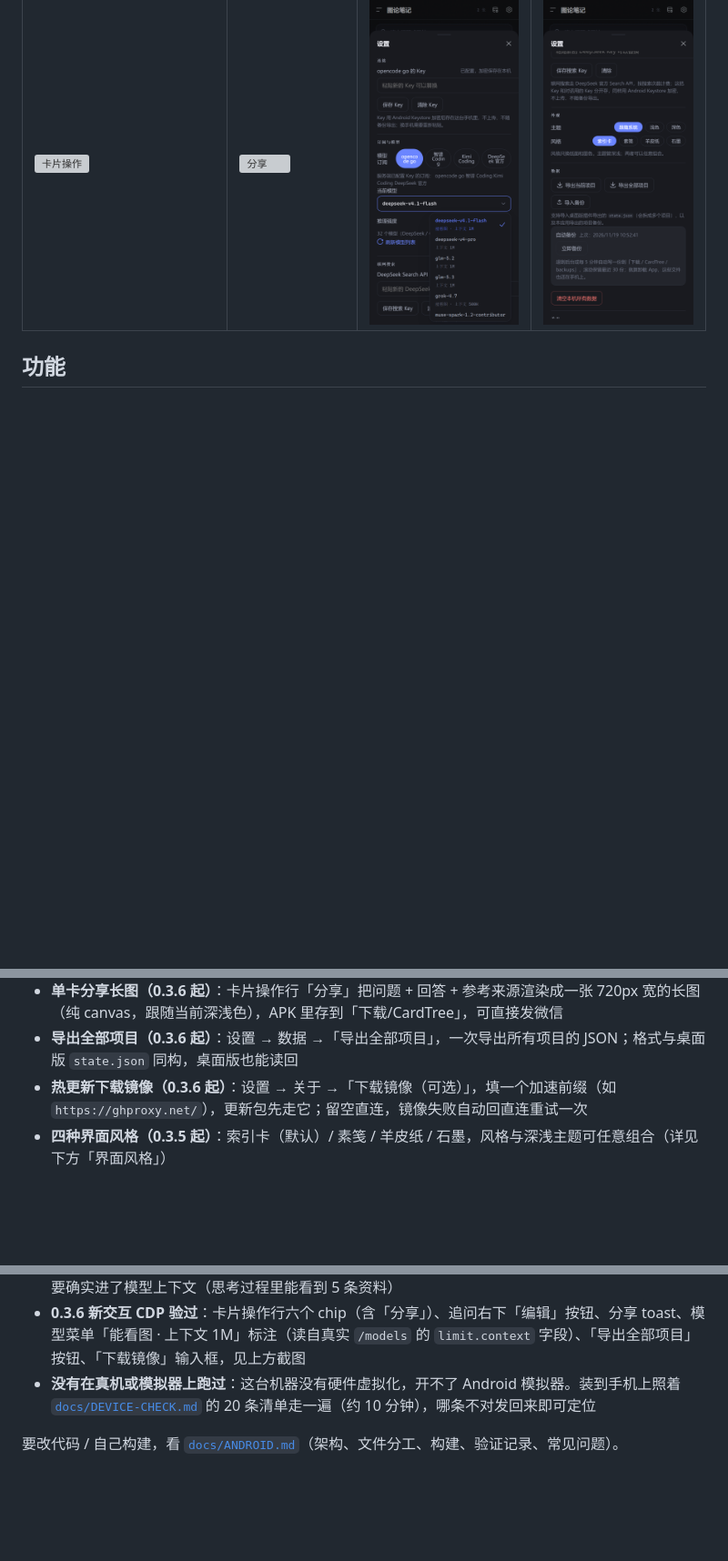
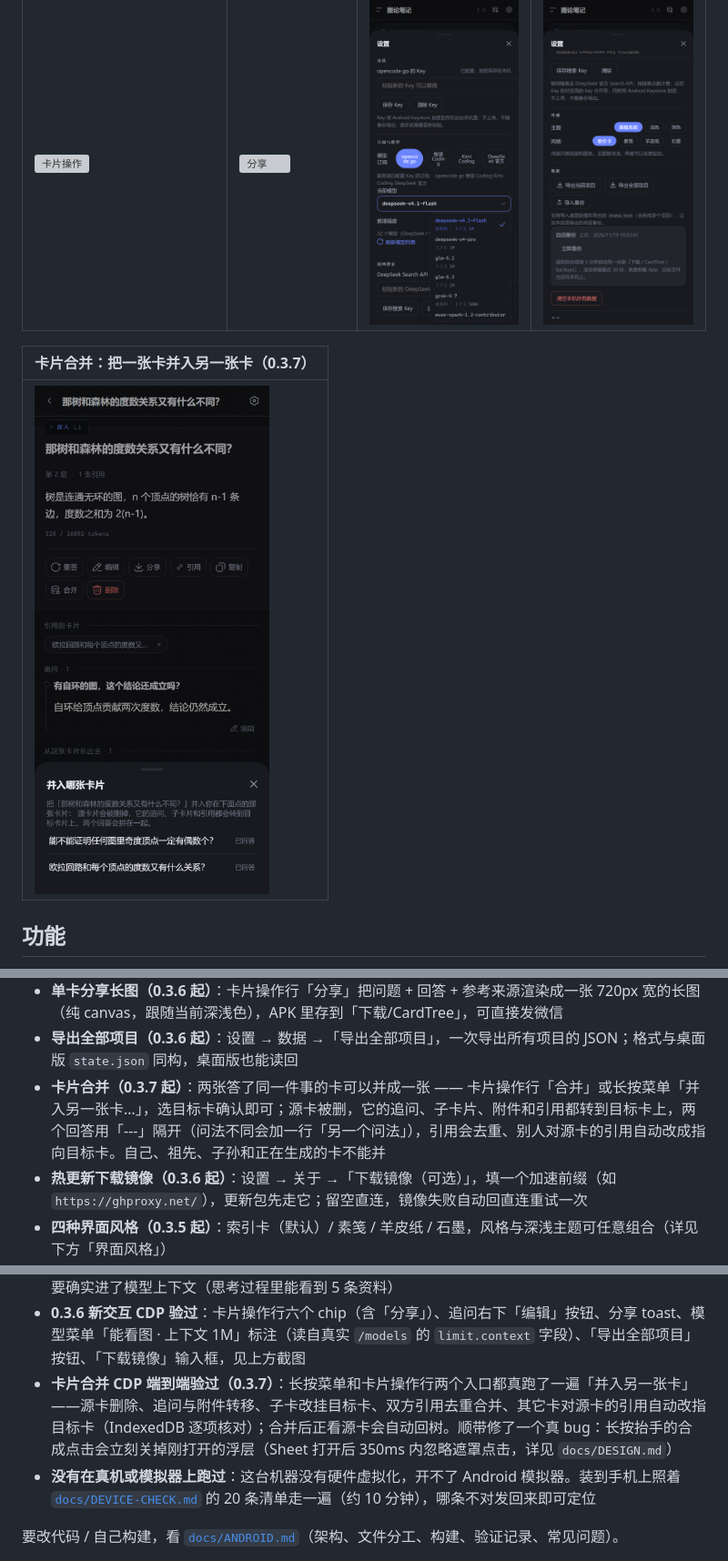
Before and after one commit to 2031814001yuyue-tech/card-tree-mobile, a Markdown page: README.md, 3 parts joined by grey strips. Shown at 91% size. Rendered like a GitHub page; pictures changed too: docs/preview/38-merge.png (added); blank space fills up the shorter version; grey boxes are pictures that could not be loaded.

Commit message:
0.3.7：卡片合并（操作行与长按菜单两个入口）+ Sheet 打开宽容期修长按闪关

```diff
--- a/README.md
+++ b/README.md
@@ -54,6 +54,10 @@
 | --- | --- | --- | --- |
 | ![卡片操作](docs/preview/34-card-actions.png) | ![分享](docs/preview/35-share-toast.png) | ![模型标注](docs/preview/36-model-hints.png) | ![导出全部](docs/preview/37-export-all.png) |
 
+| 卡片合并：把一张卡并入另一张卡（0.3.7） |
+| --- |
+| ![合并选择器](docs/preview/38-merge.png) |
+
 ## 功能
 
 **卡片树核心（对齐桌面版主体功能）**
@@ -76,6 +80,7 @@
 - **追问文字也能编辑（0.3.6 起）**：追问右下角有「编辑」按钮，和卡片编辑一样只改文字不重跑模型
 - **单卡分享长图（0.3.6 起）**：卡片操作行「分享」把问题 + 回答 + 参考来源渲染成一张 720px 宽的长图（纯 canvas，跟随当前深浅色），APK 里存到「下载/CardTree」，可直接发微信
 - **导出全部项目（0.3.6 起）**：设置 → 数据 →「导出全部项目」，一次导出所有项目的 JSON；格式与桌面版 `state.json` 同构，桌面版也能读回
+- **卡片合并（0.3.7 起）**：两张答了同一件事的卡可以并成一张 —— 卡片操作行「合并」或长按菜单「并入另一张卡…」，选目标卡确认即可；源卡被删，它的追问、子卡片、附件和引用都转到目标卡上，两个回答用「---」隔开（问法不同会加一行「另一个问法」），引用会去重、别人对源卡的引用自动改成指向目标卡。自己、祖先、子孙和正在生成的卡不能并
 - **热更新下载镜像（0.3.6 起）**：设置 → 关于 →「下载镜像（可选）」，填一个加速前缀（如 `https://ghproxy.net/`），更新包先走它；留空直连，镜像失败自动回直连重试一次
 - **四种界面风格（0.3.5 起）**：索引卡（默认）/ 素笺 / 羊皮纸 / 石墨，风格与深浅主题可任意组合（详见下方「界面风格」）
 - **流式自动跟随**：回答流式生成时页面自动往下滚；往回翻就停（不打扰你重读），再滚回底部自动恢复跟随
@@ -241,6 +246,7 @@ cd ../android
 - **附件端到端验过**：在 390×844 视口里用真实文件选择框塞进一个 txt + 一张图，选 `claude-haiku-5-5` 提问，模型正确答出文本里的型号（X-200）和图片里的数字（42）；两个附件都落进了 IndexedDB
 - **联网搜索端到端验过**：在 390×844 视口里点亮「联网搜索」问「杭州今天天气怎么样？」，真实搜到 5 条来源（中国天气网 / 墨迹 / 东方天气…），回答里带 `[1]–[5]` 引用，卡片底部来源列表可点；搜索摘要确实进了模型上下文（思考过程里能看到 5 条资料）
 - **0.3.6 新交互 CDP 验过**：卡片操作行六个 chip（含「分享」）、追问右下「编辑」按钮、分享 toast、模型菜单「能看图 · 上下文 1M」标注（读自真实 `/models` 的 `limit.context` 字段）、「导出全部项目」按钮、「下载镜像」输入框，见上方截图
+- **卡片合并 CDP 端到端验过（0.3.7）**：长按菜单和卡片操作行两个入口都真跑了一遍「并入另一张卡」——源卡删除、追问与附件转移、子卡改挂目标卡、双方引用去重合并、其它卡对源卡的引用自动改指目标卡（IndexedDB 逐项核对）；合并后正看源卡会自动回树。顺带修了一个真 bug：长按抬手的合成点击会立刻关掉刚打开的浮层（Sheet 打开后 350ms 内忽略遮罩点击，详见 `docs/DESIGN.md`）
 - **没有在真机或模拟器上跑过**：这台机器没有硬件虚拟化，开不了 Android 模拟器。装到手机上照着 [`docs/DEVICE-CHECK.md`](docs/DEVICE-CHECK.md) 的 20 条清单走一遍（约 10 分钟），哪条不对发回来即可定位
 
 要改代码 / 自己构建，看 [`docs/ANDROID.md`](docs/ANDROID.md)（架构、文件分工、构建、验证记录、常见问题）。
```
Also changed, not shown: docs/ANDROID.md (+3 -0 lines), docs/DESIGN.md (+2 -0 lines), 7 other files.
